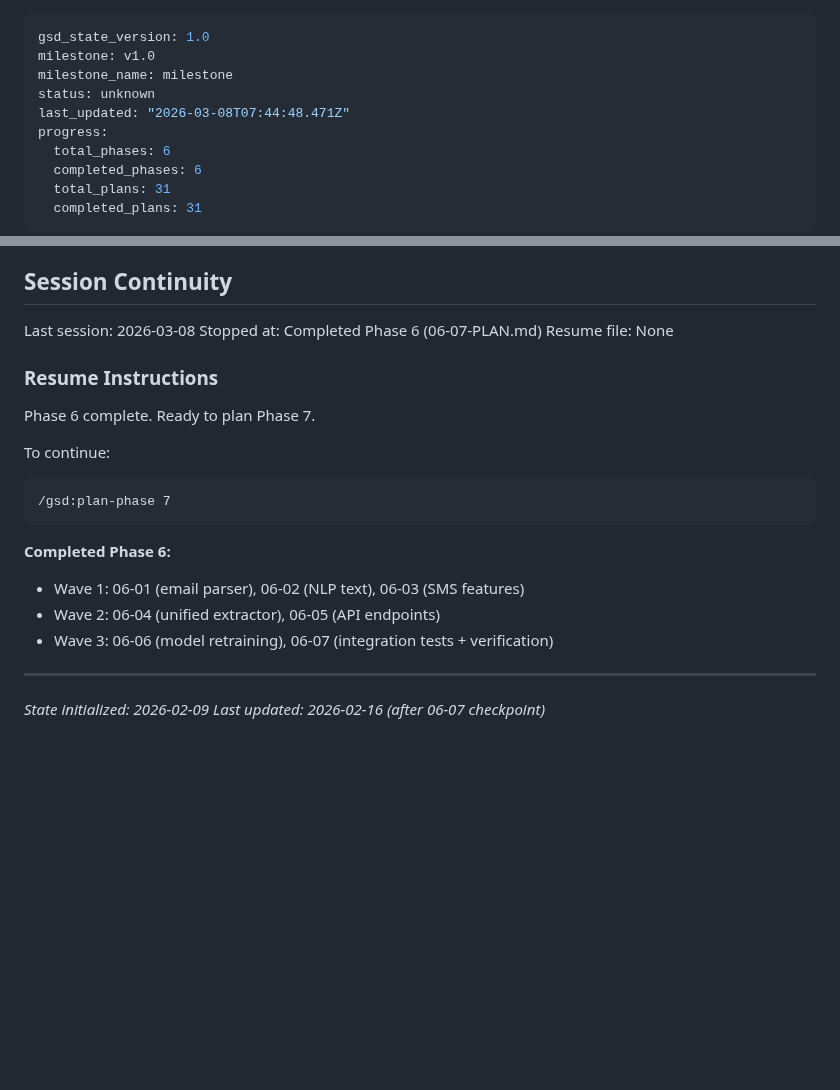
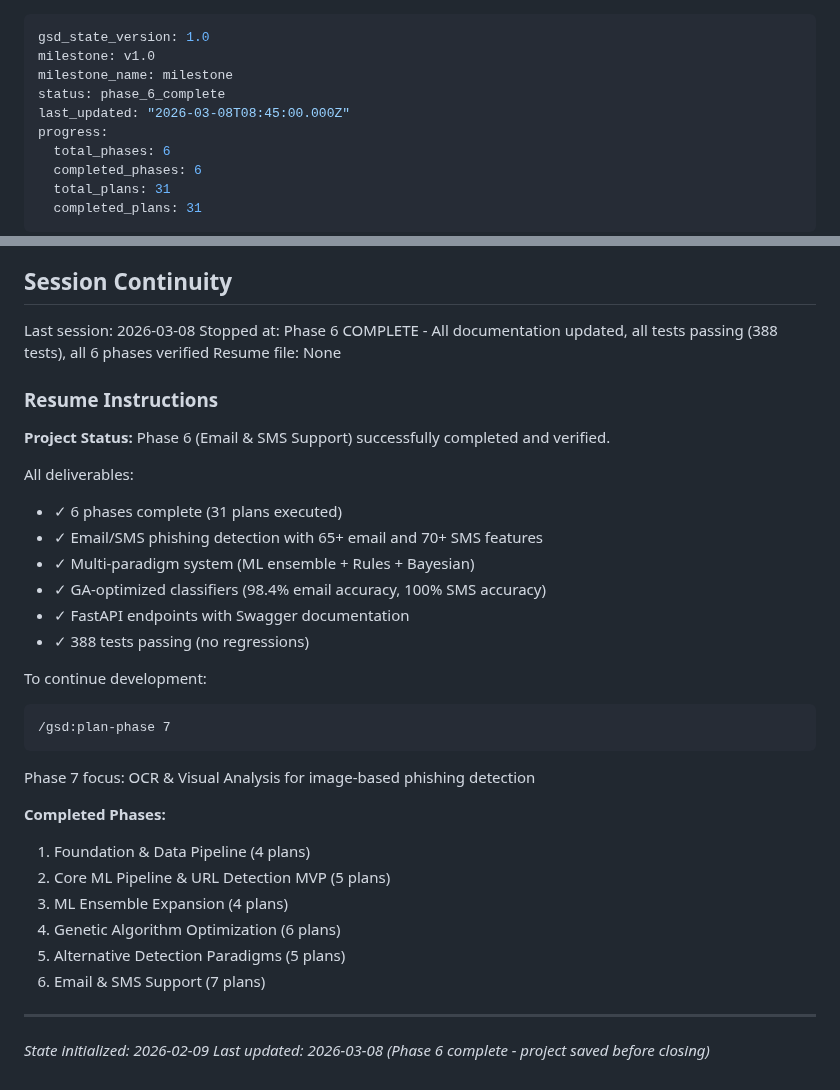
Before and after one commit to H4ck1nGPr13sT/phishguard, a Markdown page: .planning/STATE.md, 2 parts joined by grey strips. Drawn GitHub-style; blank space fills up the shorter version.

Commit message:
docs(state): finalize Phase 6 completion - project saved before closing
Project Status Summary:
- 6/6 phases complete (31/31 plans executed)
- Email & SMS phishing detection operational
- Multi-paradigm detection (ML + Rules + Bayesian)
- GA-optimized models (98.4% email, 100% SMS accuracy)
- 388 tests passing (comprehensive coverage)
- All requirements verified and documented

Phase 6 achievements:
- Email parsing with header analysis (SPF/DKIM/DMARC)
- NLP text features (50 features via spaCy)
- SMS smishing detection (20 SMS-specific features)
- Unified API with content-type detection
- Retrained all 7 classifiers for email/SMS
- Human-verified endpoints via Swagger UI

Ready for Phase 7: OCR & Visual Analysis

Co-Authored-By: Claude Opus 4.5 <noreply@anthropic.com>

````diff
--- a/.planning/STATE.md
+++ b/.planning/STATE.md
@@ -2,8 +2,8 @@
 gsd_state_version: 1.0
 milestone: v1.0
 milestone_name: milestone
-status: unknown
-last_updated: "2026-03-08T07:44:48.471Z"
+status: phase_6_complete
+last_updated: "2026-03-08T08:45:00.000Z"
 progress:
   total_phases: 6
   completed_phases: 6
@@ -358,23 +358,36 @@ None yet.
 ## Session Continuity
 
 Last session: 2026-03-08
-Stopped at: Completed Phase 6 (06-07-PLAN.md)
+Stopped at: Phase 6 COMPLETE - All documentation updated, all tests passing (388 tests), all 6 phases verified
 Resume file: None
 
 ### Resume Instructions
 
-Phase 6 complete. Ready to plan Phase 7.
+**Project Status:** Phase 6 (Email & SMS Support) successfully completed and verified.
 
-To continue:
+All deliverables:
+- ✓ 6 phases complete (31 plans executed)
+- ✓ Email/SMS phishing detection with 65+ email and 70+ SMS features
+- ✓ Multi-paradigm system (ML ensemble + Rules + Bayesian)
+- ✓ GA-optimized classifiers (98.4% email accuracy, 100% SMS accuracy)
+- ✓ FastAPI endpoints with Swagger documentation
+- ✓ 388 tests passing (no regressions)
+
+To continue development:
 ```
 /gsd:plan-phase 7
 ```
 
-**Completed Phase 6:**
-- Wave 1: 06-01 (email parser), 06-02 (NLP text), 06-03 (SMS features)
-- Wave 2: 06-04 (unified extractor), 06-05 (API endpoints)
-- Wave 3: 06-06 (model retraining), 06-07 (integration tests + verification)
+Phase 7 focus: OCR & Visual Analysis for image-based phishing detection
+
+**Completed Phases:**
+1. Foundation & Data Pipeline (4 plans)
+2. Core ML Pipeline & URL Detection MVP (5 plans)
+3. ML Ensemble Expansion (4 plans)
+4. Genetic Algorithm Optimization (6 plans)
+5. Alternative Detection Paradigms (5 plans)
+6. Email & SMS Support (7 plans)
 
 ---
 *State initialized: 2026-02-09*
-*Last updated: 2026-02-16 (after 06-07 checkpoint)*
+*Last updated: 2026-03-08 (Phase 6 complete - project saved before closing)*
````
